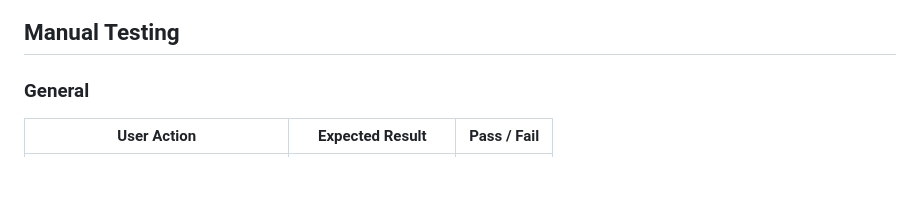
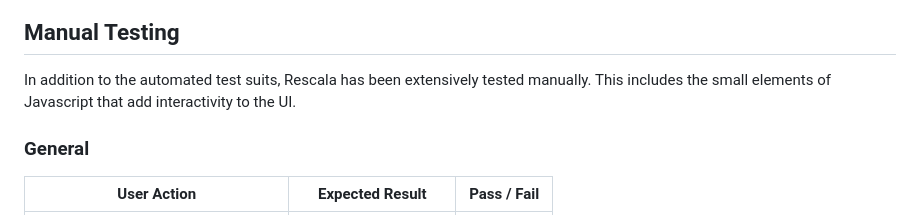
Before and after one commit to denham-ed/rescala, a Markdown page: documentation/docs/TESTING.md, the part around the change. Rendered like a GitHub page; blank space fills up the shorter version.

Commit message:
Add intro to manual testing readme

```diff
--- a/documentation/docs/TESTING.md
+++ b/documentation/docs/TESTING.md
@@ -12,6 +12,9 @@ All tests pass successfuly, as shown below.
 ![UnitTesting Results](../testing_images/unittesting.png)
 
 ## Manual Testing
+
+In addition to the automated test suits, Rescala has been extensively tested manually.
+This includes the small elements of Javascript that add interactivity to the UI.
 
 ### General
 |User Action  | Expected Result  | Pass / Fail |
```
